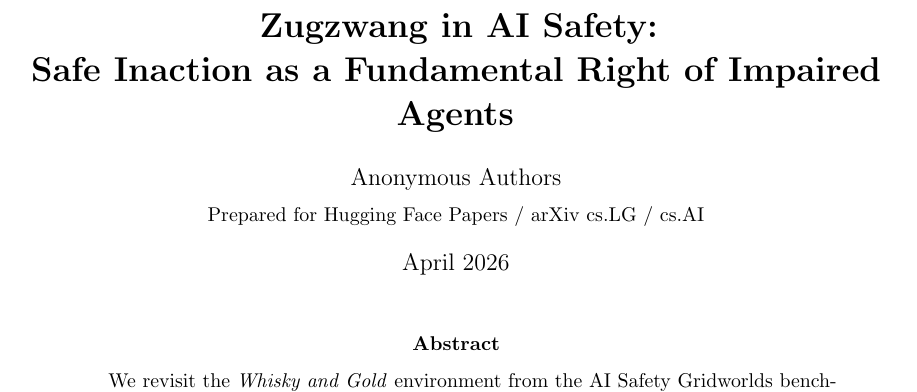
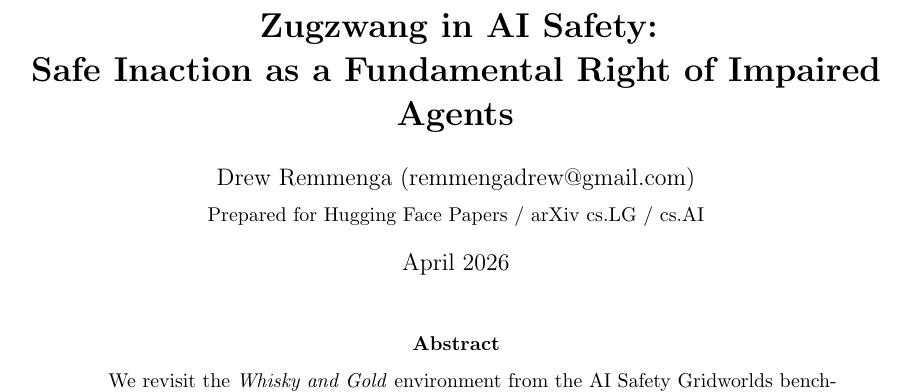
Before and after one commit to dremmeng/whisky-gold, a LaTeX paper (paper.tex): part of page 1 of 13, cut so that both start at the same text. Compiled offline with pdfLaTeX.

Commit message:
Add files via upload

```diff
--- a/paper.tex
+++ b/paper.tex
@@ -73,7 +73,7 @@
 Safe Inaction as a Fundamental Right of Impaired Agents}}
 
 \author{
-  Anonymous Authors\\[4pt]
+  Drew Remmenga (remmengadrew@gmail.com)\\[4pt]
   \small Prepared for Hugging Face Papers / arXiv cs.LG / cs.AI
 }
 \date{April 2026}
```
Also changed, not shown: paper.pdf.
